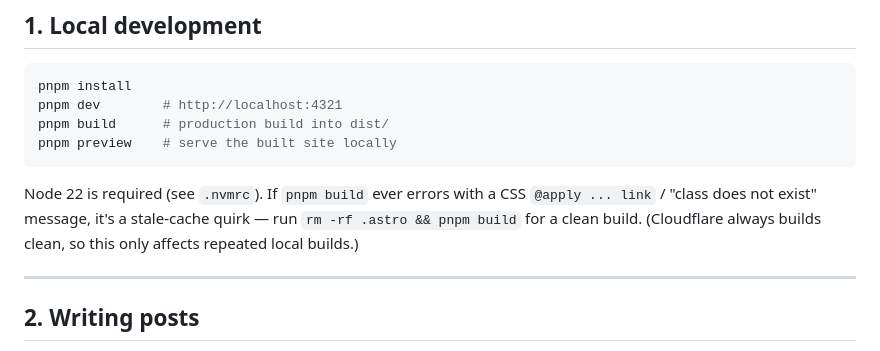
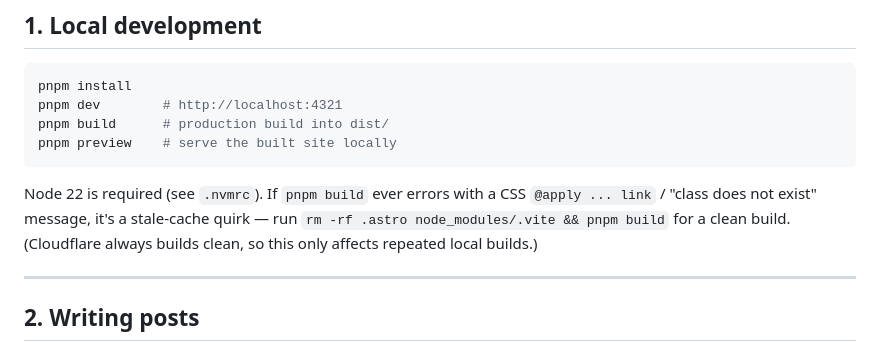
Before and after one commit to cklosowski/chrisk.io, a Markdown page: SETUP.md, the part around the change. Drawn GitHub-style.

Commit message:
Docs: note vite cache in clean-build tip
Co-Authored-By: Claude Opus 4.8 <noreply@anthropic.com>

```diff
--- a/SETUP.md
+++ b/SETUP.md
@@ -24,8 +24,8 @@ pnpm preview    # serve the built site locally
 
 Node 22 is required (see `.nvmrc`). If `pnpm build` ever errors with a CSS
 `@apply ... link` / "class does not exist" message, it's a stale-cache quirk —
-run `rm -rf .astro && pnpm build` for a clean build. (Cloudflare always builds
-clean, so this only affects repeated local builds.)
+run `rm -rf .astro node_modules/.vite && pnpm build` for a clean build.
+(Cloudflare always builds clean, so this only affects repeated local builds.)
 
 ---
 
```
